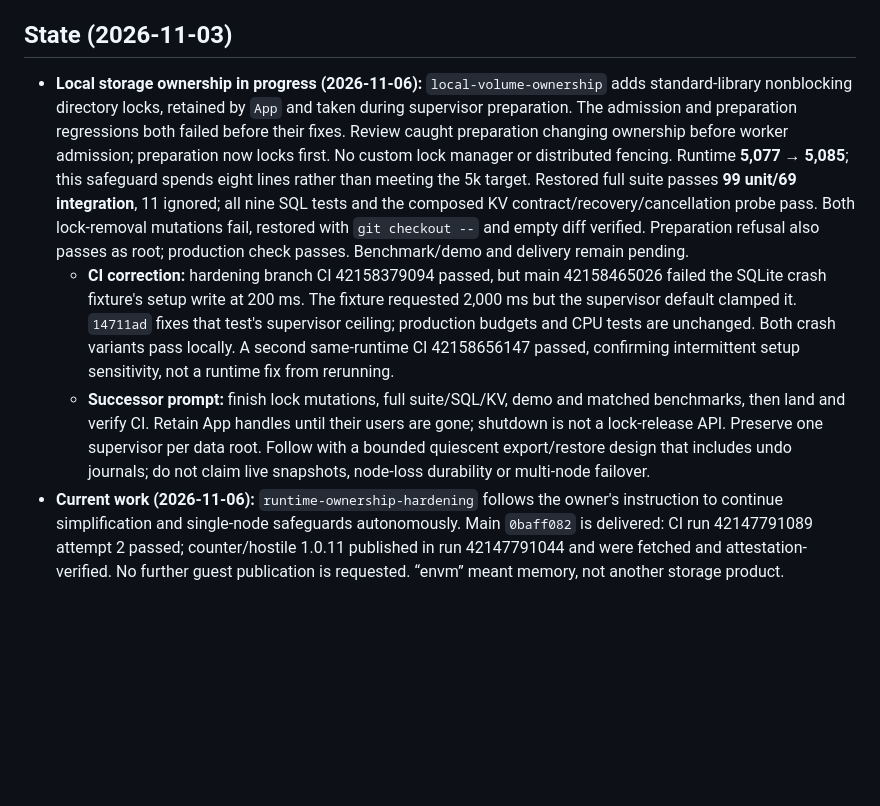
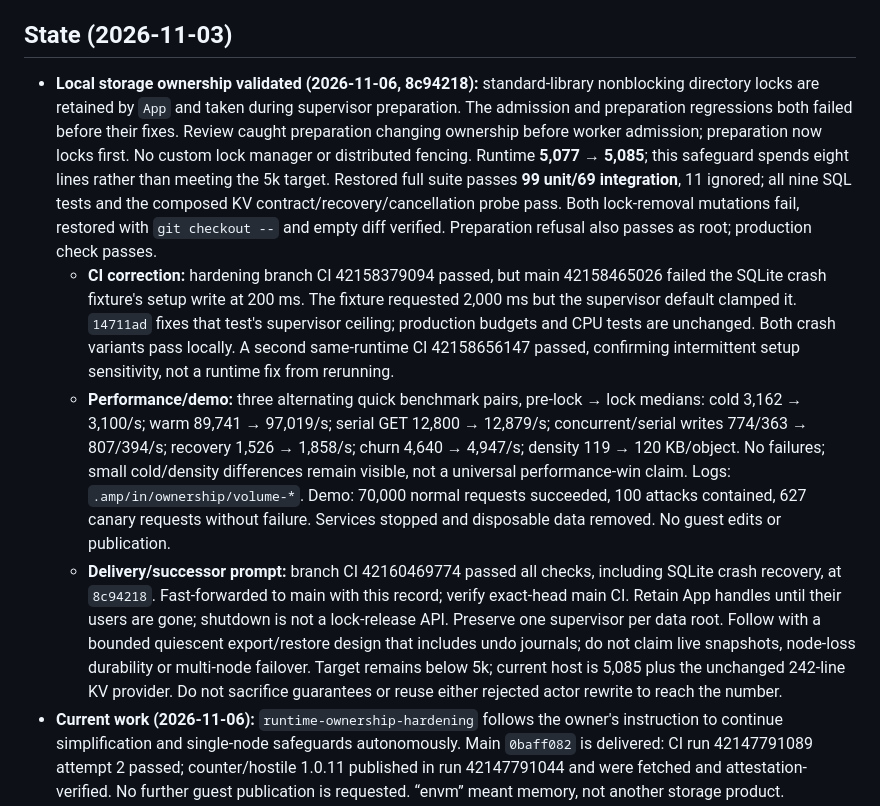
Before and after one commit to carsonfarmer/nanovm, a Markdown page: HANDOFF.md, the part around the change. Drawn GitHub-style; blank space fills up the shorter version.

Commit message:
Record storage ownership validation and delivery
Amp-Thread-ID: https://ampcode.com/threads/T-01a1902b-5d3e-70f2-bab5-e977567eb06d
Co-authored-by: Carson Farmer <carson.farmer@gmail.com>

```diff
--- a/HANDOFF.md
+++ b/HANDOFF.md
@@ -4,9 +4,10 @@ Everything a new agent needs to pick this project up. Read this first, then [PLA
 
 ## State (2026-11-03)
 
-- **Local storage ownership in progress (2026-11-06):** `local-volume-ownership` adds standard-library nonblocking directory locks, retained by `App` and taken during supervisor preparation. The admission and preparation regressions both failed before their fixes. Review caught preparation changing ownership before worker admission; preparation now locks first. No custom lock manager or distributed fencing. Runtime **5,077 → 5,085**; this safeguard spends eight lines rather than meeting the 5k target. Restored full suite passes **99 unit/69 integration**, 11 ignored; all nine SQL tests and the composed KV contract/recovery/cancellation probe pass. Both lock-removal mutations fail, restored with `git checkout --` and empty diff verified. Preparation refusal also passes as root; production check passes. Benchmark/demo and delivery remain pending.
+- **Local storage ownership validated (2026-11-06, 8c94218):** standard-library nonblocking directory locks are retained by `App` and taken during supervisor preparation. The admission and preparation regressions both failed before their fixes. Review caught preparation changing ownership before worker admission; preparation now locks first. No custom lock manager or distributed fencing. Runtime **5,077 → 5,085**; this safeguard spends eight lines rather than meeting the 5k target. Restored full suite passes **99 unit/69 integration**, 11 ignored; all nine SQL tests and the composed KV contract/recovery/cancellation probe pass. Both lock-removal mutations fail, restored with `git checkout --` and empty diff verified. Preparation refusal also passes as root; production check passes.
   - **CI correction:** hardening branch CI 42158379094 passed, but main 42158465026 failed the SQLite crash fixture's setup write at 200 ms. The fixture requested 2,000 ms but the supervisor default clamped it. `14711ad` fixes that test's supervisor ceiling; production budgets and CPU tests are unchanged. Both crash variants pass locally. A second same-runtime CI 42158656147 passed, confirming intermittent setup sensitivity, not a runtime fix from rerunning.
-  - **Successor prompt:** finish lock mutations, full suite/SQL/KV, demo and matched benchmarks, then land and verify CI. Retain App handles until their users are gone; shutdown is not a lock-release API. Preserve one supervisor per data root. Follow with a bounded quiescent export/restore design that includes undo journals; do not claim live snapshots, node-loss durability or multi-node failover.
+  - **Performance/demo:** three alternating quick benchmark pairs, pre-lock → lock medians: cold 3,162 → 3,100/s; warm 89,741 → 97,019/s; serial GET 12,800 → 12,879/s; concurrent/serial writes 774/363 → 807/394/s; recovery 1,526 → 1,858/s; churn 4,640 → 4,947/s; density 119 → 120 KB/object. No failures; small cold/density differences remain visible, not a universal performance-win claim. Logs: `.amp/in/ownership/volume-*`. Demo: 70,000 normal requests succeeded, 100 attacks contained, 627 canary requests without failure. Services stopped and disposable data removed. No guest edits or publication.
+  - **Delivery/successor prompt:** branch CI 42160469774 passed all checks, including SQLite crash recovery, at `8c94218`. Fast-forwarded to main with this record; verify exact-head main CI. Retain App handles until their users are gone; shutdown is not a lock-release API. Preserve one supervisor per data root. Follow with a bounded quiescent export/restore design that includes undo journals; do not claim live snapshots, node-loss durability or multi-node failover. Target remains below 5k; current host is 5,085 plus the unchanged 242-line KV provider. Do not sacrifice guarantees or reuse either rejected actor rewrite to reach the number.
 - **Current work (2026-11-06):** `runtime-ownership-hardening` follows the owner's instruction to continue simplification and single-node safeguards autonomously. Main `0baff082` is delivered: CI run 42147791089 attempt 2 passed; counter/hostile 1.0.11 published in run 42147791044 and were fetched and attestation-verified. No further guest publication is requested. “envm” meant memory, not another storage product.
   - Both actor candidates passed correctness tests but failed matched performance controls and were rejected. Even unique boxed pending state inside the original event loop gave six-pair median cold/warm/churn/recovery 3,168.5/102,461.5/5,347.5/1,893.5 → 3,083/100,069/4,970/1,731.5 requests/s; density 119.5 → 120.5 KB/object. The original actor is restored. A single watch channel replaces kill/completion coordination; dependency calls share span/cancellation handling. Initial DNS routing now has an absolute deadline covering cache waiting, headers and body (N-33).
   - Retained changes pass the full locked suite (**98 unit/68 integration**, 11 ignored), all nine optional SQLite tests and the production build check. Regression coverage now checks immediate old-worker reaping, same-object post-return queue exclusion, and exact first/second-commit state across two reopens. Removing the DNS deadline or final commit fails its targeted test; each restored with `git checkout --` and empty unstaged diff. Read-only review found no new blocker; remaining findings are N-40/N-41. Strict clippy still reports seven existing diagnostics; repository-wide format check is not clean.
```
Also changed, not shown: ISSUES.md (+2 -2 lines).
